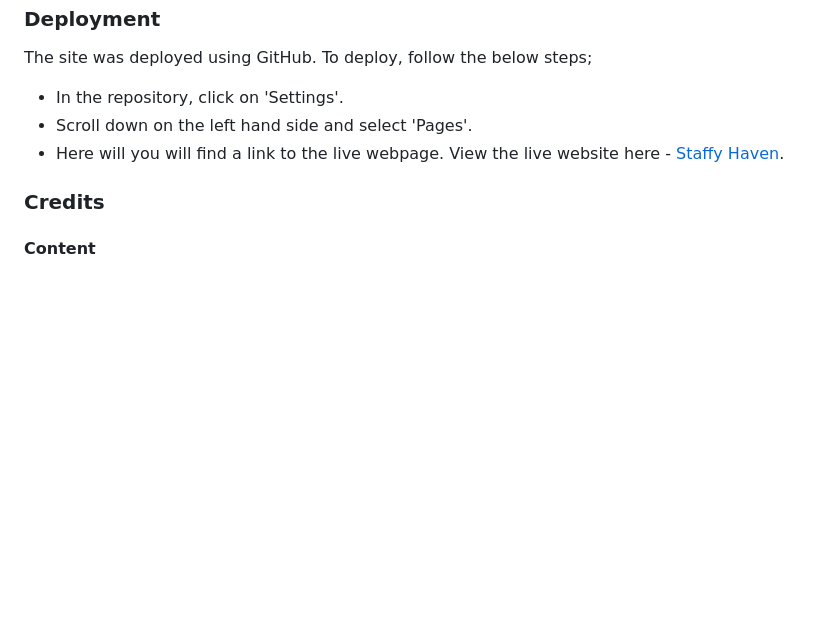
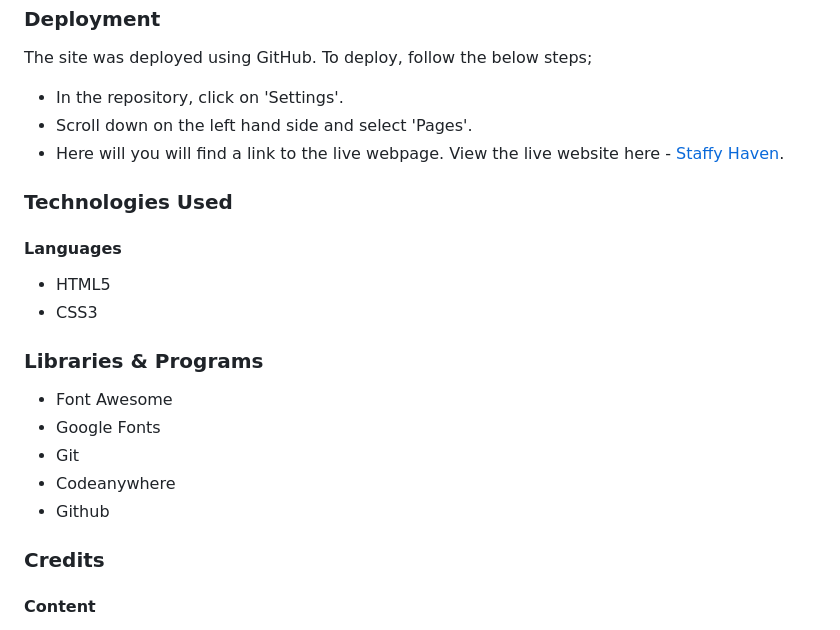
Before and after one commit to Hugh1996/Staffies4U-PP1, a Markdown page: README.md, the part around the change. GitHub-like rendering; blank space fills up the shorter version.

Commit message:
docs: add technologies section

```diff
--- a/README.md
+++ b/README.md
@@ -106,6 +106,21 @@ The site was deployed using GitHub. To deploy, follow the below steps;
 - Scroll down on the left hand side and select 'Pages'.
 - Here will you will find a link to the live webpage. View the live website here - [Staffy Haven](https://hugh1996.github.io/Staffies4U-PP1/).
 
+### Technologies Used
+
+#### Languages
+
+- HTML5
+- CSS3
+
+### Libraries & Programs
+
+- Font Awesome
+- Google Fonts
+- Git
+- Codeanywhere
+- Github
+
 ### Credits
 
 #### Content
```
